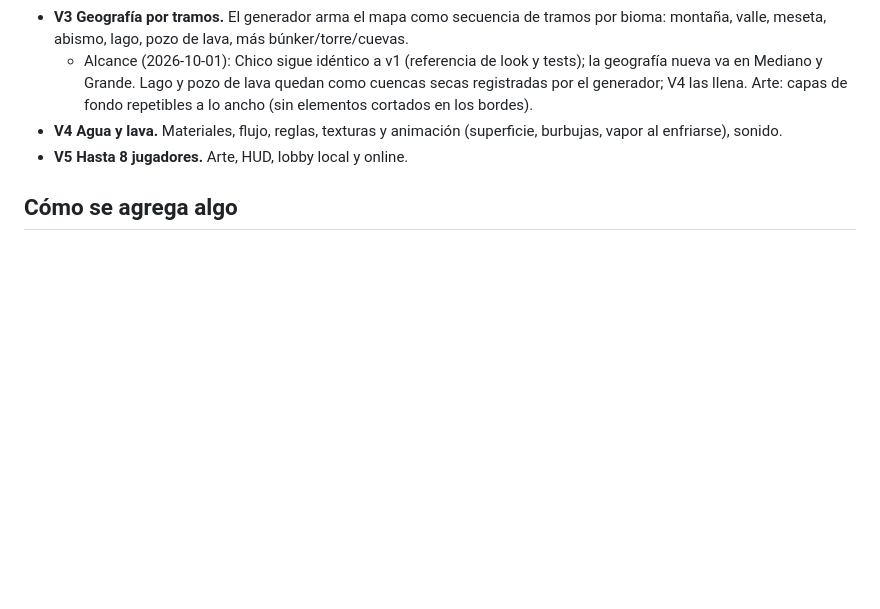
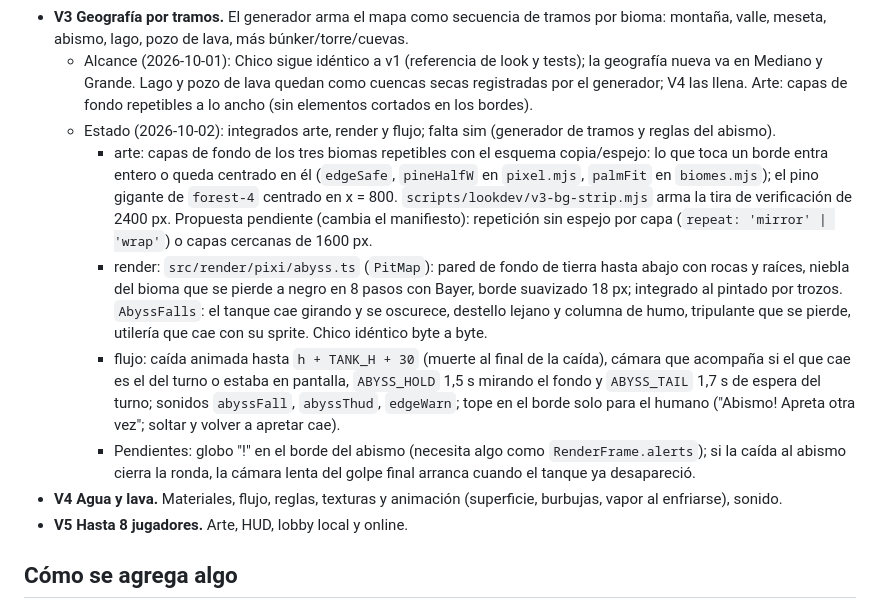
Before and after one commit to facus1979/tanks, a Markdown page: PROYECTO.md, the part around the change. Rendered like a GitHub page; blank space fills up the shorter version.

Commit message:
PROYECTO.md: estado parcial de V3 (arte, render, flujo)
Co-Authored-By: Claude Opus 5.5 <noreply@anthropic.com>

```diff
--- a/PROYECTO.md
+++ b/PROYECTO.md
@@ -235,6 +235,11 @@ Decidido el 2026-10-01. Reemplaza a "una sola pantalla, sin cámara" y "máximo
     - Pendientes: propuesta de combustible `FUEL_PER_TURN · √k` en mapas anchos (no aplicada); el napalm que cae debajo de la lava (V4); en la captura con lava alta el fondo de la lava muestra vetas verticales marcadas, revisar en juego.
 - **V3 Geografía por tramos.** El generador arma el mapa como secuencia de tramos por bioma: montaña, valle, meseta, abismo, lago, pozo de lava, más búnker/torre/cuevas.
   - Alcance (2026-10-01): Chico sigue idéntico a v1 (referencia de look y tests); la geografía nueva va en Mediano y Grande. Lago y pozo de lava quedan como cuencas secas registradas por el generador; V4 las llena. Arte: capas de fondo repetibles a lo ancho (sin elementos cortados en los bordes).
+  - Estado (2026-10-02): integrados arte, render y flujo; falta sim (generador de tramos y reglas del abismo).
+    - arte: capas de fondo de los tres biomas repetibles con el esquema copia/espejo: lo que toca un borde entra entero o queda centrado en él (`edgeSafe`, `pineHalfW` en `pixel.mjs`, `palmFit` en `biomes.mjs`); el pino gigante de `forest-4` centrado en x = 800. `scripts/lookdev/v3-bg-strip.mjs` arma la tira de verificación de 2400 px. Propuesta pendiente (cambia el manifiesto): repetición sin espejo por capa (`repeat: 'mirror' | 'wrap'`) o capas cercanas de 1600 px.
+    - render: `src/render/pixi/abyss.ts` (`PitMap`): pared de fondo de tierra hasta abajo con rocas y raíces, niebla del bioma que se pierde a negro en 8 pasos con Bayer, borde suavizado 18 px; integrado al pintado por trozos. `AbyssFalls`: el tanque cae girando y se oscurece, destello lejano y columna de humo, tripulante que se pierde, utilería que cae con su sprite. Chico idéntico byte a byte.
+    - flujo: caída animada hasta `h + TANK_H + 30` (muerte al final de la caída), cámara que acompaña si el que cae es el del turno o estaba en pantalla, `ABYSS_HOLD` 1,5 s mirando el fondo y `ABYSS_TAIL` 1,7 s de espera del turno; sonidos `abyssFall`, `abyssThud`, `edgeWarn`; tope en el borde solo para el humano ("Abismo! Apreta otra vez"; soltar y volver a apretar cae).
+    - Pendientes: globo "!" en el borde del abismo (necesita algo como `RenderFrame.alerts`); si la caída al abismo cierra la ronda, la cámara lenta del golpe final arranca cuando el tanque ya desapareció.
 - **V4 Agua y lava.** Materiales, flujo, reglas, texturas y animación (superficie, burbujas, vapor al enfriarse), sonido.
 - **V5 Hasta 8 jugadores.** Arte, HUD, lobby local y online.
 
```
